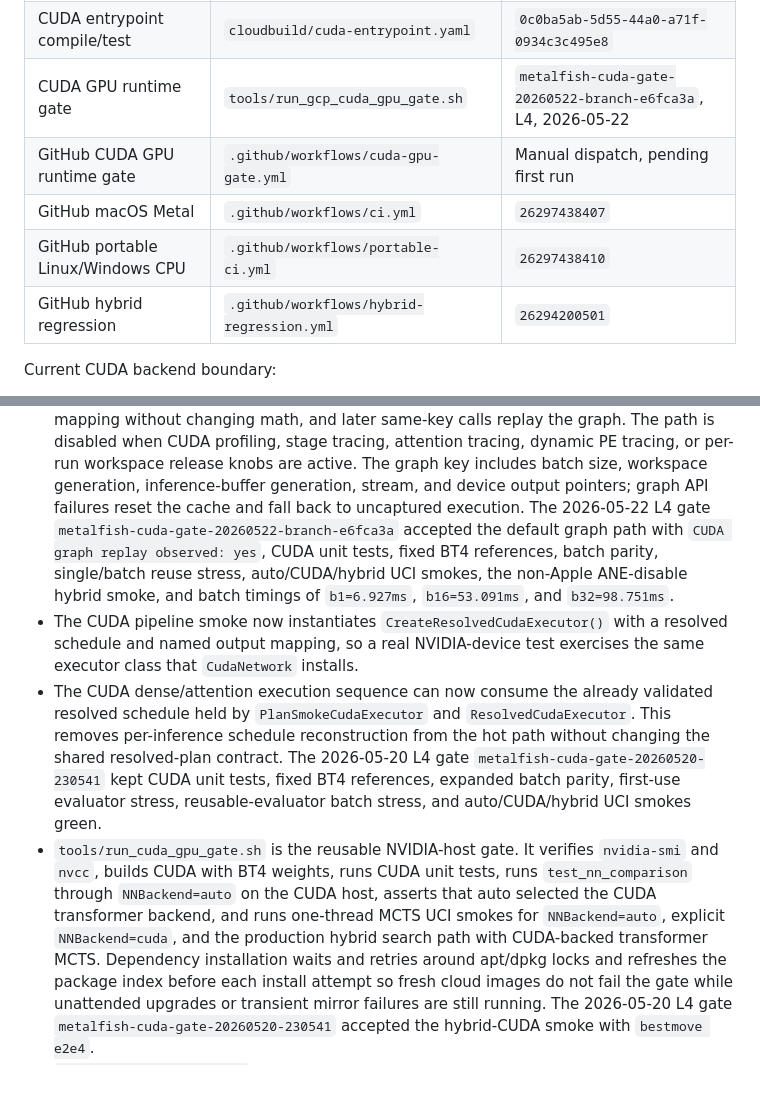
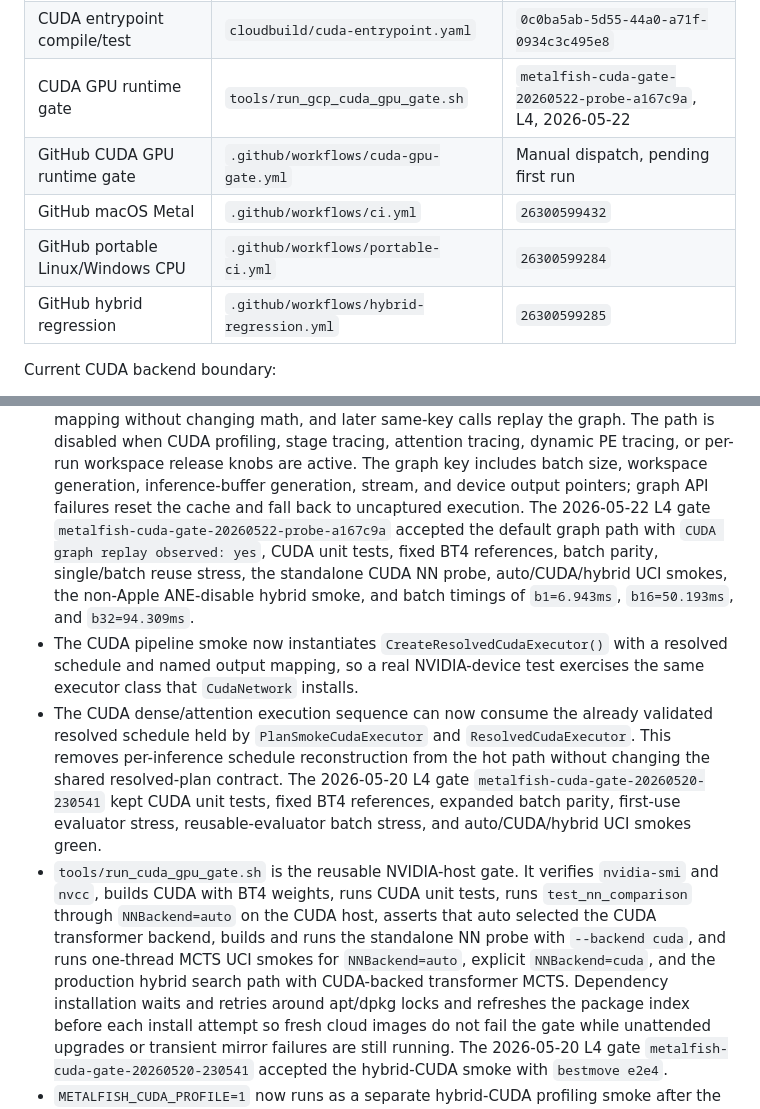
Before and after one commit to NripeshN/MetalFish, a Markdown page: docs/cross_platform_backend_plan.md, 2 parts joined by grey strips. GitHub-like rendering; blank space fills up the shorter version.

Commit message:
Record CUDA NN probe gate

```diff
--- a/docs/cross_platform_backend_plan.md
+++ b/docs/cross_platform_backend_plan.md
@@ -99,11 +99,11 @@ Current remote gates:
 | --- | --- | --- |
 | Linux CPU build/test | `cloudbuild/linux-cpu.yaml` | `21729e08-bf3c-4b34-84a2-0d4c722e0167` |
 | CUDA entrypoint compile/test | `cloudbuild/cuda-entrypoint.yaml` | `0c0ba5ab-5d55-44a0-a71f-0934c3c495e8` |
-| CUDA GPU runtime gate | `tools/run_gcp_cuda_gpu_gate.sh` | `metalfish-cuda-gate-20260522-branch-e6fca3a`, L4, 2026-05-22 |
+| CUDA GPU runtime gate | `tools/run_gcp_cuda_gpu_gate.sh` | `metalfish-cuda-gate-20260522-probe-a167c9a`, L4, 2026-05-22 |
 | GitHub CUDA GPU runtime gate | `.github/workflows/cuda-gpu-gate.yml` | Manual dispatch, pending first run |
-| GitHub macOS Metal | `.github/workflows/ci.yml` | `26297438407` |
-| GitHub portable Linux/Windows CPU | `.github/workflows/portable-ci.yml` | `26297438410` |
-| GitHub hybrid regression | `.github/workflows/hybrid-regression.yml` | `26294200501` |
+| GitHub macOS Metal | `.github/workflows/ci.yml` | `26300599432` |
+| GitHub portable Linux/Windows CPU | `.github/workflows/portable-ci.yml` | `26300599284` |
+| GitHub hybrid regression | `.github/workflows/hybrid-regression.yml` | `26300599285` |
 
 Current CUDA backend boundary:
 
@@ -455,11 +455,12 @@ Current CUDA backend boundary:
   release knobs are active. The graph key includes batch size, workspace
   generation, inference-buffer generation, stream, and device output pointers;
   graph API failures reset the cache and fall back to uncaptured execution.
-  The 2026-05-22 L4 gate `metalfish-cuda-gate-20260522-branch-e6fca3a` accepted the
+  The 2026-05-22 L4 gate `metalfish-cuda-gate-20260522-probe-a167c9a` accepted the
   default graph path with `CUDA graph replay observed: yes`, CUDA unit tests,
   fixed BT4 references, batch parity, single/batch reuse stress,
-  auto/CUDA/hybrid UCI smokes, the non-Apple ANE-disable hybrid smoke, and
-  batch timings of `b1=6.927ms`, `b16=53.091ms`, and `b32=98.751ms`.
+  the standalone CUDA NN probe, auto/CUDA/hybrid UCI smokes, the non-Apple
+  ANE-disable hybrid smoke, and batch timings of `b1=6.943ms`,
+  `b16=50.193ms`, and `b32=94.309ms`.
 - The CUDA pipeline smoke now instantiates `CreateResolvedCudaExecutor()` with
   a resolved schedule and named output mapping, so a real NVIDIA-device test
   exercises the same executor class that `CudaNetwork` installs.
@@ -473,9 +474,10 @@ Current CUDA backend boundary:
 - `tools/run_cuda_gpu_gate.sh` is the reusable NVIDIA-host gate. It verifies
   `nvidia-smi` and `nvcc`, builds CUDA with BT4 weights, runs CUDA unit tests,
   runs `test_nn_comparison` through `NNBackend=auto` on the CUDA host, asserts
-  that auto selected the CUDA transformer backend, and runs one-thread MCTS UCI
-  smokes for `NNBackend=auto`, explicit `NNBackend=cuda`, and the production
-  hybrid search path with CUDA-backed transformer MCTS. Dependency installation
+  that auto selected the CUDA transformer backend, builds and runs the
+  standalone NN probe with `--backend cuda`, and runs one-thread MCTS UCI smokes
+  for `NNBackend=auto`, explicit `NNBackend=cuda`, and the production hybrid
+  search path with CUDA-backed transformer MCTS. Dependency installation
   waits
   and retries around apt/dpkg locks and refreshes the package index before each
   install attempt so fresh cloud images do not fail the gate while unattended
```
